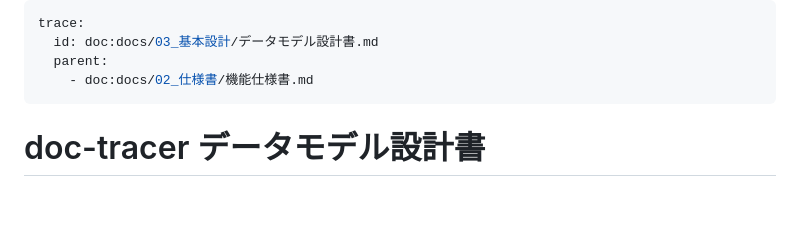
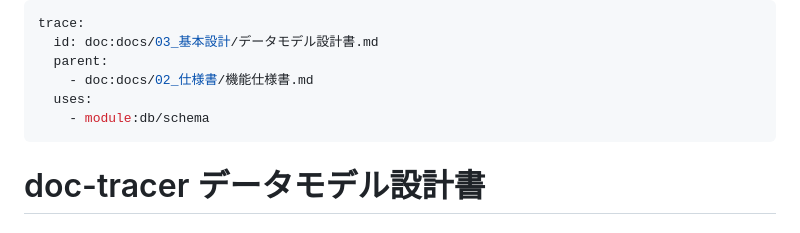
Before and after one commit to staticWagomU/doc-tracer, a Markdown page: docs/03_基本設計/データモデル設計書.md, the part around the change. GitHub-like rendering; blank space fills up the shorter version.

```diff
--- a/docs/03_基本設計/データモデル設計書.md
+++ b/docs/03_基本設計/データモデル設計書.md
@@ -3,6 +3,8 @@ trace:
   id: doc:docs/03_基本設計/データモデル設計書.md
   parent:
     - doc:docs/02_仕様書/機能仕様書.md
+  uses:
+    - module:db/schema
 ---
 
 # doc-tracer データモデル設計書
```
Also changed, not shown: docs/03_基本設計/アーキテクチャ設計書.md (+3 -0 lines).
